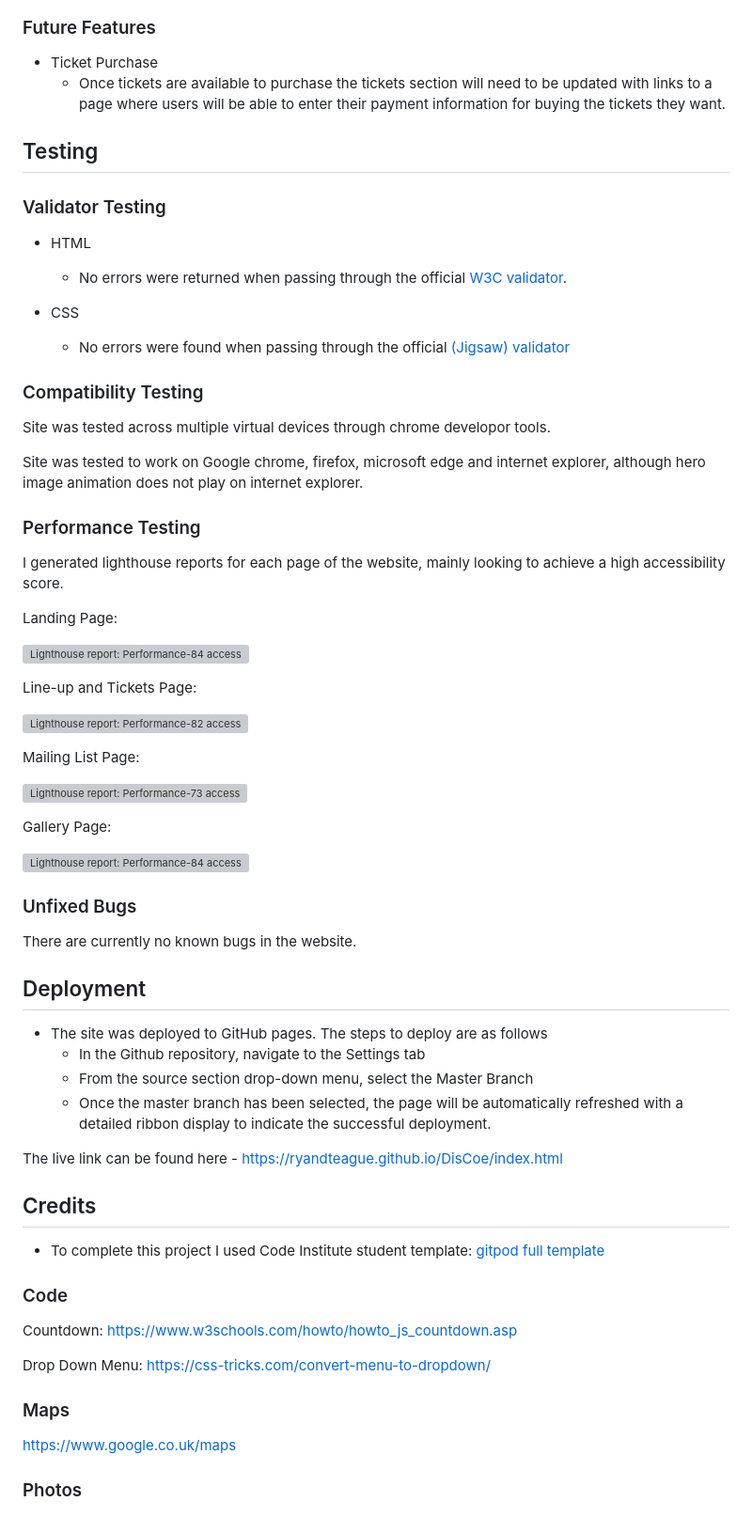
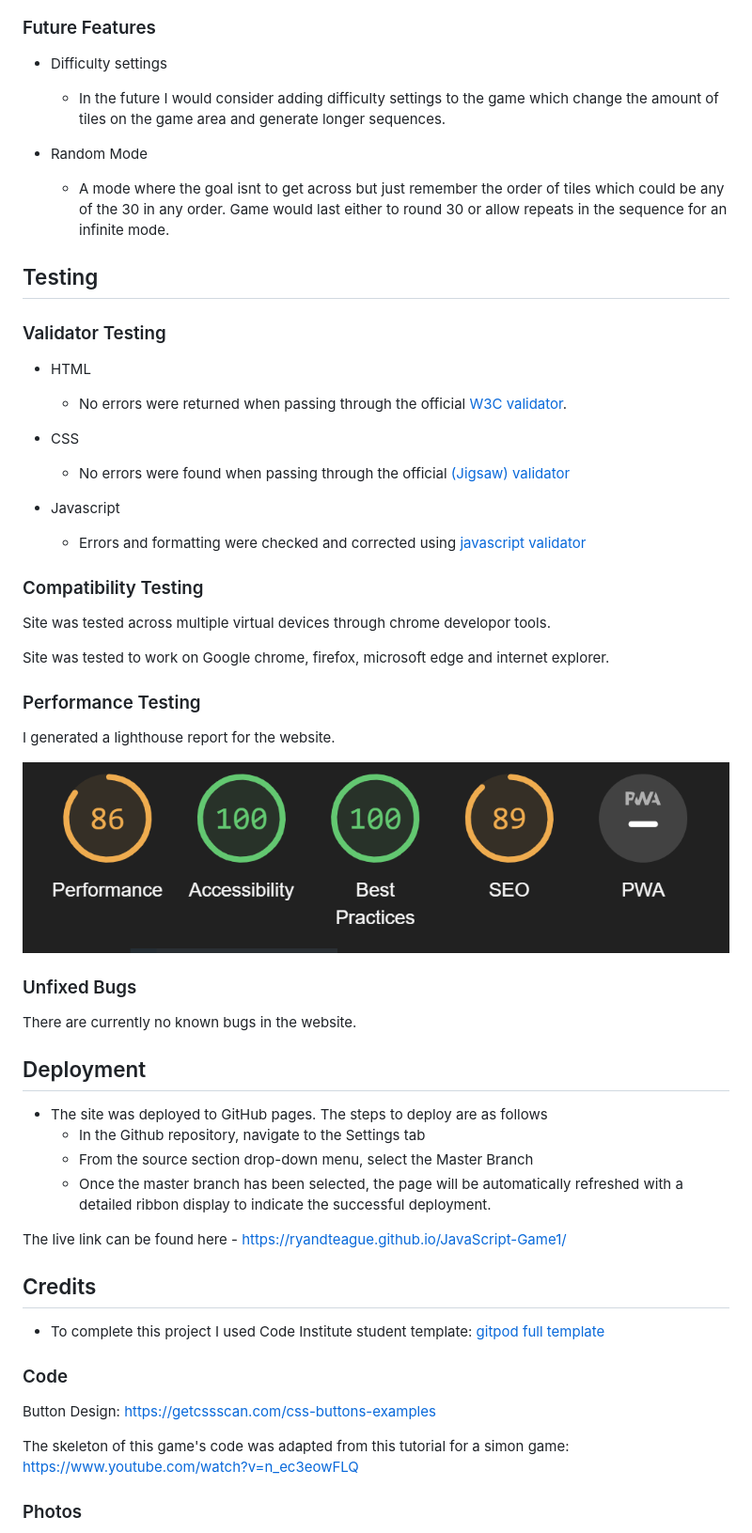
Before and after one commit to RyandTeague/JavaScript-Game1, a Markdown page: README.md, the part around the change printed below. Shown: that part at 94% size. Drawn GitHub-style; pictures changed too: assets/images/lighthouse.PNG (added); grey boxes are pictures that could not be loaded.

Commit message:
finish readme and check before submitting

```diff
--- a/README.md
+++ b/README.md
@@ -110,8 +113,11 @@ function check() {
 
 ### Future Features
 
- - Ticket Purchase
-    - Once tickets are available to purchase the tickets section will need to be updated with links to a page where users will be able to enter their payment information for buying the tickets they want.
+ - Difficulty settings
+    - In the future I would consider adding difficulty settings to the game which change the amount of tiles on the game area and generate longer sequences.
+
+- Random Mode
+    - A mode where the goal isnt to get across but just remember the order of tiles which could be any of the 30 in any order. Game would last either to round 30 or allow repeats in the sequence for an infinite mode.
 
 ## Testing
 
@@ -123,31 +129,20 @@ function check() {
 - CSS
     - No errors were found when passing through the official [(Jigsaw) validator](https://jigsaw.w3.org/css-validator/)
 
+- Javascript
+    - Errors and formatting were checked and corrected using [javascript validator](https://jshint.com/)
+
 ### Compatibility Testing
 
 Site was tested across multiple virtual devices through chrome developor tools.
 
-Site was tested to work on Google chrome, firefox, microsoft edge and internet explorer, although hero image animation does not play on internet explorer.
+Site was tested to work on Google chrome, firefox, microsoft edge and internet explorer.
 
 ### Performance Testing
 
-I generated lighthouse reports for each page of the website, mainly looking to achieve a high accessibility score.
+I generated a lighthouse report for the website.
 
-Landing Page:
-
-![Lighthouse report: Performance-84 accessibility-96 best practices-100 SEO-100](assets/images/lighthousehome.PNG)
-
-Line-up and Tickets Page:
-
-![Lighthouse report: Performance-82 accessibility-96 best practices-100 SEO-100](assets/images/lighthouselineup.PNG)
-
-Mailing List Page:
-
-![Lighthouse report: Performance-73 accessibility-97 best practices-100 SEO-100](assets/images/lighthousemailing.PNG)
-
-Gallery Page:
-
-![Lighthouse report: Performance-84 accessibility-94 best practices-92 SEO-100](assets/images/lighthousegallery.PNG)
+![Lighthouse report: Performance-86 accessibility-100 best practices-100 SEO-89](assets/images/lighthouse.PNG)
 
 ### Unfixed Bugs
 
@@ -160,7 +155,7 @@ There are currently no known bugs in the website.
     - From the source section drop-down menu, select the Master Branch
     - Once the master branch has been selected, the page will be automatically refreshed with a detailed ribbon display to indicate the successful deployment.
 
-The live link can be found here - https://ryandteague.github.io/DisCoe/index.html
+The live link can be found here - https://ryandteague.github.io/JavaScript-Game1/
 
 ## Credits
 
@@ -168,12 +163,8 @@ The live link can be found here - https://ryandteague.github.io/DisCoe/index.htm
 
 ### Code
 
-Countdown: https://www.w3schools.com/howto/howto_js_countdown.asp
+Button Design: https://getcssscan.com/css-buttons-examples
 
-Drop Down Menu: https://css-tricks.com/convert-menu-to-dropdown/
-
-### Maps
-
-https://www.google.co.uk/maps
+The skeleton of this game's code was adapted from this tutorial for a simon game: https://www.youtube.com/watch?v=n_ec3eowFLQ
 
 ### Photos
```
Also changed, not shown: other parts of README.md (+18 -51 lines), 1 other file.
